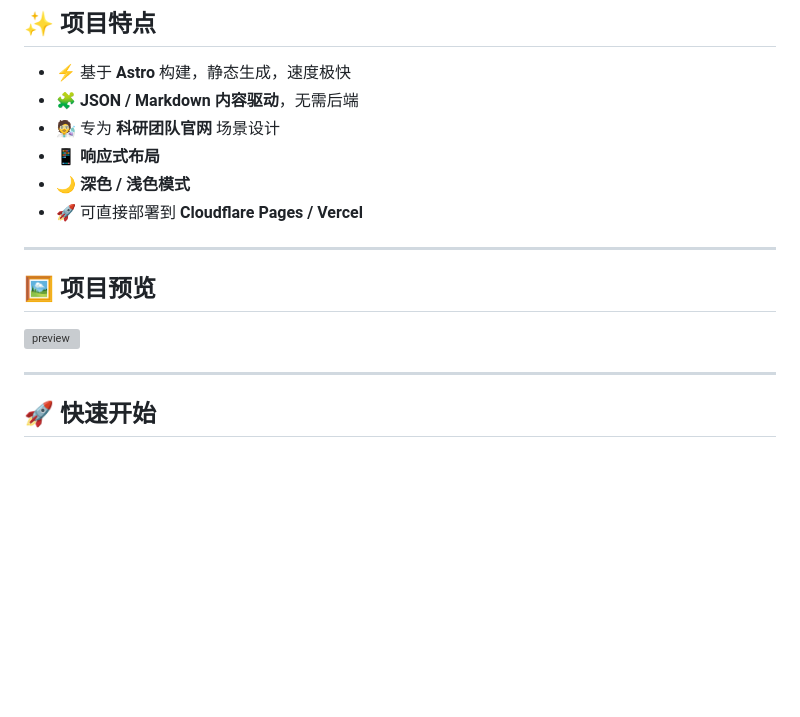
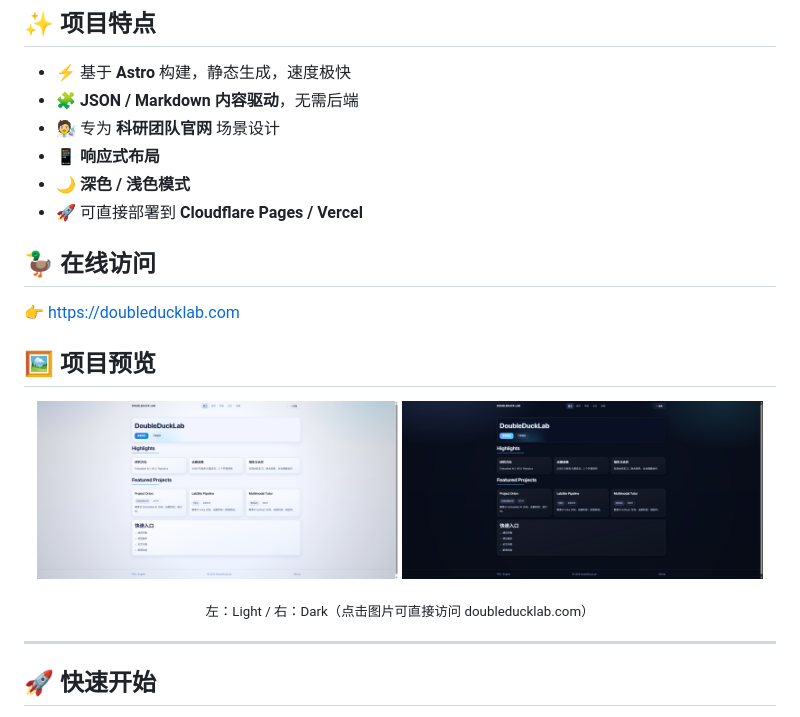
Before and after one commit to nightt5879/DoubleDuckLab, a Markdown page: README.md, the part around the change. GitHub-like rendering; pictures changed too: sources/preview_dark.png (added), sources/preview_light.png (added); blank space fills up the shorter version; grey boxes are pictures that could not be loaded.

Commit message:
完成基本页面

```diff
--- a/README.md
+++ b/README.md
@@ -21,11 +21,23 @@
 * 🌙 **深色 / 浅色模式**
 * 🚀 可直接部署到 **Cloudflare Pages / Vercel**
 
----
+## 🦆 在线访问
+👉 https://doubleducklab.com
 
-## 🖼 项目预览
+## 🖼️ 项目预览
 
-![preview](./docs/preview.png)
+<p align="center">
+  <a href="https://doubleducklab.com" target="_blank">
+    <img src="./sources/preview_light.png" alt="Preview (Light)" width="48%"/>
+  </a>
+  <a href="https://doubleducklab.com" target="_blank">
+    <img src="./sources/preview_dark.png" alt="Preview (Dark)" width="48%"/>
+  </a>
+</p>
+
+<p align="center">
+  <sub>左：Light / 右：Dark（点击图片可直接访问 doubleducklab.com）</sub>
+</p>
 
 ---
 
```
Also changed, not shown: 4 other files.
